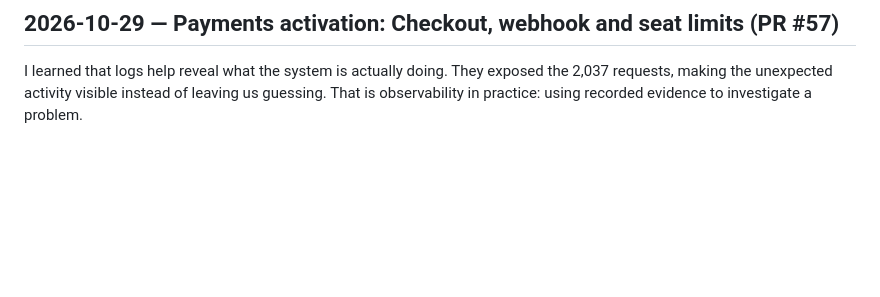
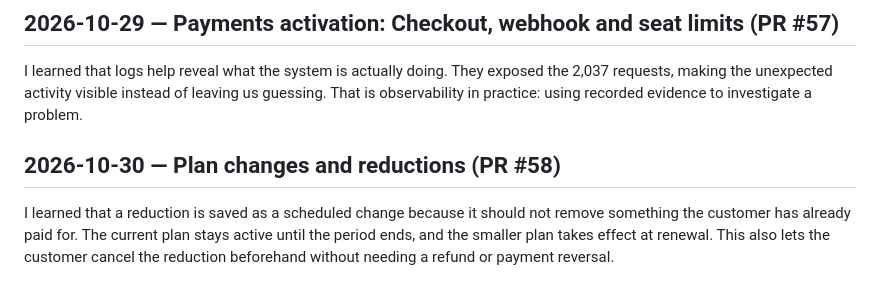
Before and after one commit to Hennit-Dave/rota, a Markdown page: LEARNING-LOG.md, the part around the change. Rendered like a GitHub page; blank space fills up the shorter version.

Commit message:
docs: learning log entry for plan changes and reductions (#58)

```diff
--- a/LEARNING-LOG.md
+++ b/LEARNING-LOG.md
@@ -217,3 +217,7 @@ I learned that the ledger keeps the history of money changes, so existing entrie
 ## 2026-10-29 — Payments activation: Checkout, webhook and seat limits (PR #57)
 
 I learned that logs help reveal what the system is actually doing. They exposed the 2,037 requests, making the unexpected activity visible instead of leaving us guessing. That is observability in practice: using recorded evidence to investigate a problem.
+
+## 2026-10-30 — Plan changes and reductions (PR #58)
+
+I learned that a reduction is saved as a scheduled change because it should not remove something the customer has already paid for. The current plan stays active until the period ends, and the smaller plan takes effect at renewal. This also lets the customer cancel the reduction beforehand without needing a refund or payment reversal.
```
